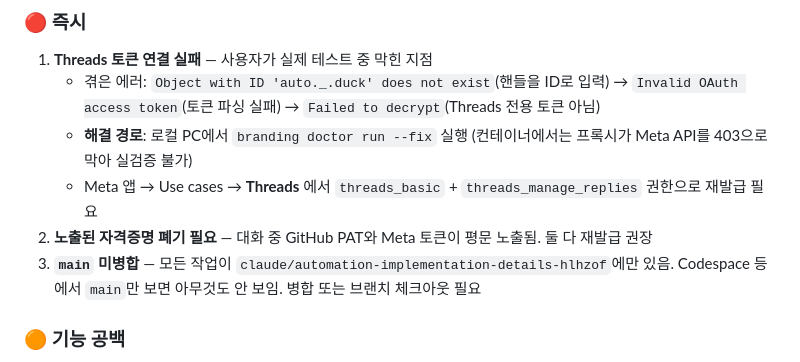
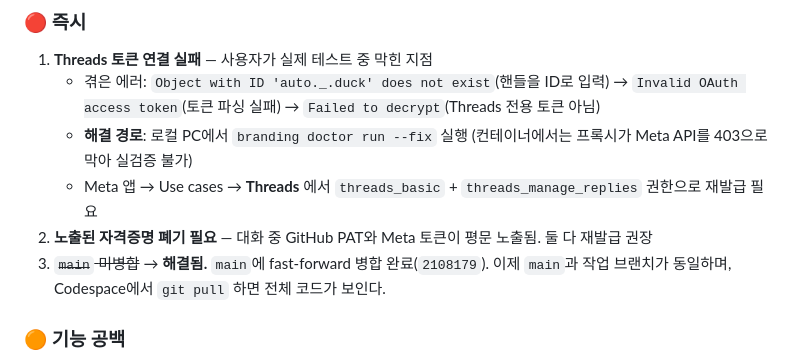
Before and after one commit to ddeokmyeong03/Content_Marketing, a Markdown page: docs/HANDOFF.md, the part around the change. Drawn GitHub-style.

Commit message:
문서 갱신 — main 병합 완료 반영
작업 브랜치를 main에 fast-forward 병합함에 따라 HANDOFF의 미해결 이슈와
CLAUDE.md의 브랜치 안내를 갱신.

Co-Authored-By: Claude Opus 4.8 <noreply@anthropic.com>
Claude-Session: https://claude.ai/code/session_011SRmp82GR1TiE3toi3ouUY

```diff
--- a/docs/HANDOFF.md
+++ b/docs/HANDOFF.md
@@ -72,8 +72,8 @@
      Meta API를 403으로 막아 실검증 불가)
    - Meta 앱 → Use cases → **Threads** 에서 `threads_basic` + `threads_manage_replies` 권한으로 재발급 필요
 2. **노출된 자격증명 폐기 필요** — 대화 중 GitHub PAT와 Meta 토큰이 평문 노출됨. 둘 다 재발급 권장
-3. **`main` 미병합** — 모든 작업이 `claude/automation-implementation-details-hlhzof`에만 있음.
-   Codespace 등에서 `main`만 보면 아무것도 안 보임. 병합 또는 브랜치 체크아웃 필요
+3. ~~`main` 미병합~~ → **해결됨.** `main`에 fast-forward 병합 완료(`2108179`).
+   이제 `main`과 작업 브랜치가 동일하며, Codespace에서 `git pull` 하면 전체 코드가 보인다.
 
 ### 🟠 기능 공백
 4. **이미지 파이프라인 미구현** — Instagram 발행의 마지막 블로커(`content.image_urls`가 빔)
```
Also changed, not shown: CLAUDE.md (+1 -1 lines).
